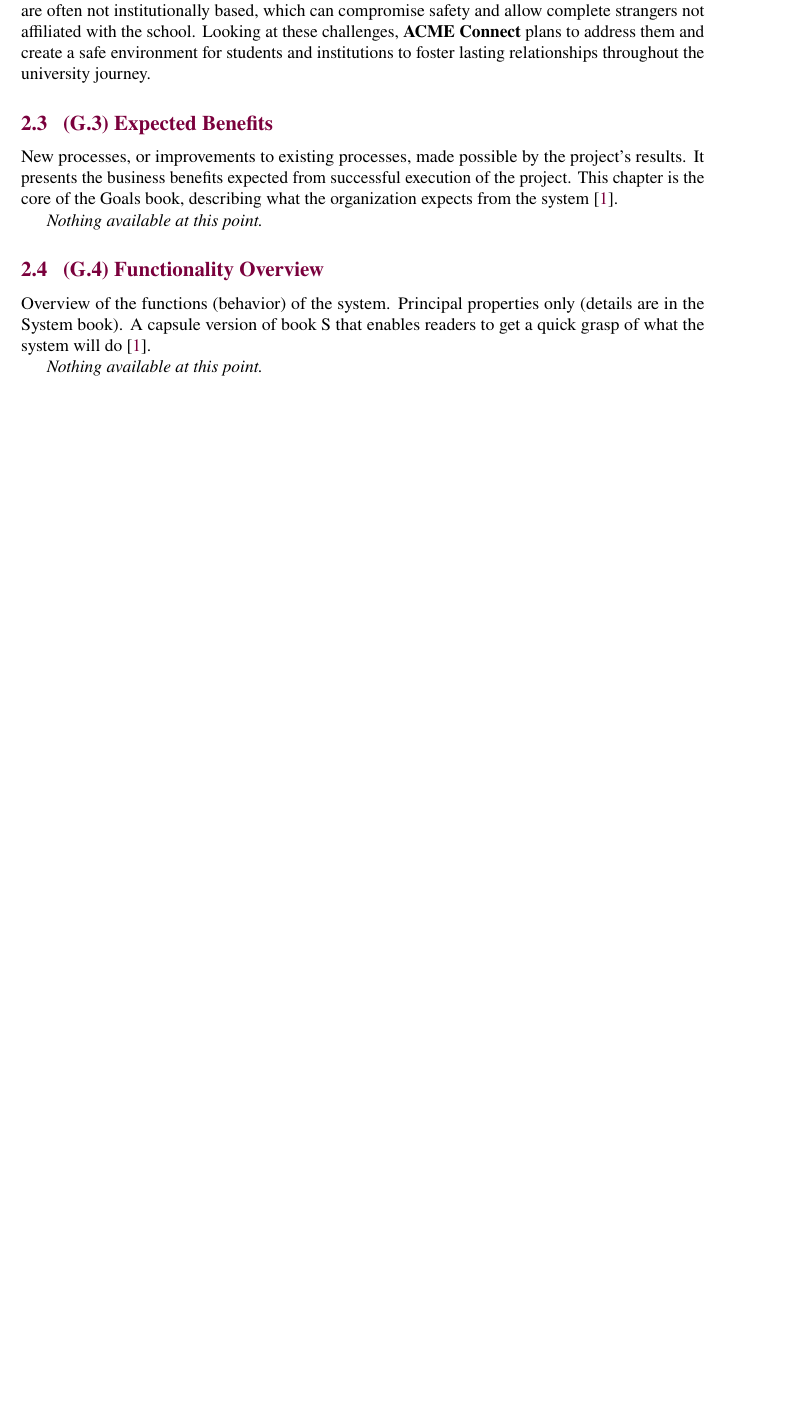
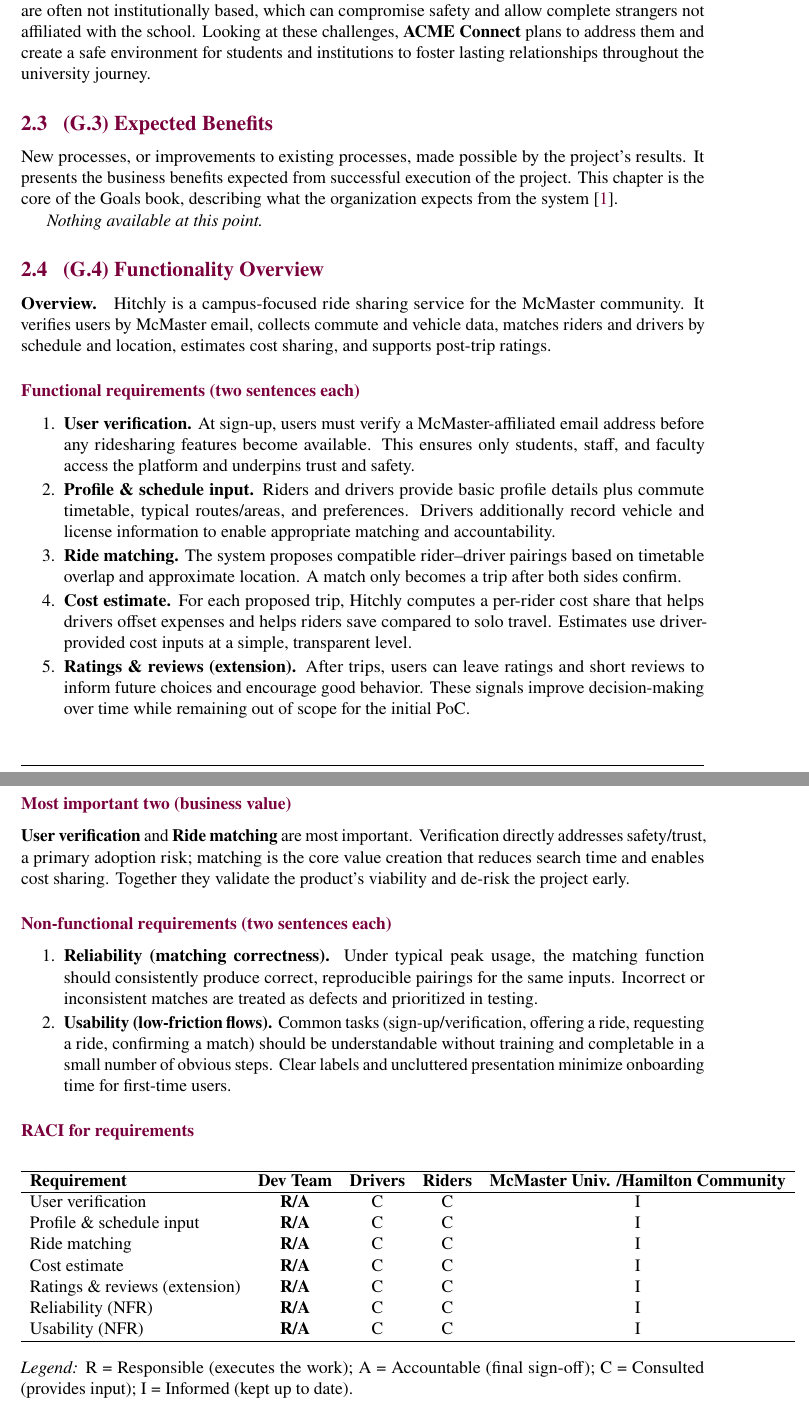
Before and after one commit to hitchly/hitchly, a LaTeX document (docs/SRS/SRS_meyer.tex): part of page 6 of 12 before the commit and two parts of pages 6 and 7 of 13 after it, the two joined at a grey line, cut so that both start at the same text, the shorter picture padded with empty space. Compiled offline with pdfLaTeX.

Commit message:
added g4

```diff
--- a/docs/SRS/SRS_meyer.tex
+++ b/docs/SRS/SRS_meyer.tex
@@ -162,9 +162,67 @@
 \textit{Nothing available at this point.}
 
 \subsection{(G.4) Functionality Overview}
-Overview of the functions (behavior) of the system. Principal properties only (details are in the System book). A capsule version of book S that enables readers to get a quick grasp of what the system will do \cite{meyer2022}.
 
-\textit{Nothing available at this point.}
+\paragraph{Overview.}
+Hitchly is a campus-focused ride sharing service for the McMaster community.
+It verifies users by McMaster email, collects commute and vehicle data, matches riders and drivers by schedule and location, estimates cost sharing, and supports post-trip ratings.
+
+\subsubsection*{Functional requirements (two sentences each)}
+\begin{enumerate}
+  \item \textbf{User verification.}
+  At sign-up, users must verify a McMaster-affiliated email address before any ridesharing features become available.
+  This ensures only students, staff, and faculty access the platform and underpins trust and safety.
+
+  \item \textbf{Profile \& schedule input.}
+  Riders and drivers provide basic profile details plus commute timetable, typical routes/areas, and preferences.
+  Drivers additionally record vehicle and license information to enable appropriate matching and accountability.
+
+  \item \textbf{Ride matching.}
+  The system proposes compatible rider–driver pairings based on timetable overlap and approximate location.
+  A match only becomes a trip after both sides confirm.
+
+  \item \textbf{Cost estimate.}
+  For each proposed trip, Hitchly computes a per-rider cost share that helps drivers offset expenses and helps riders save compared to solo travel.
+  Estimates use driver-provided cost inputs at a simple, transparent level.
+
+  \item \textbf{Ratings \& reviews (extension).}
+  After trips, users can leave ratings and short reviews to inform future choices and encourage good behavior.
+  These signals improve decision-making over time while remaining out of scope for the initial PoC.
+\end{enumerate}
+
+\subsubsection*{Most important two (business value)}
+\textbf{User verification} and \textbf{Ride matching} are most important.
+Verification directly addresses safety/trust, a primary adoption risk; matching is the core value creation that reduces search time and enables cost sharing. Together they validate the product’s viability and de-risk the project early.
+
+\subsubsection*{Non-functional requirements (two sentences each)}
+\begin{enumerate}
+  \item \textbf{Reliability (matching correctness).}
+  Under typical peak usage, the matching function should consistently produce correct, reproducible pairings for the same inputs.
+  Incorrect or inconsistent matches are treated as defects and prioritized in testing.
+
+  \item \textbf{Usability (low-friction flows).}
+  Common tasks (sign-up/verification, offering a ride, requesting a ride, confirming a match) should be understandable without training and completable in a small number of obvious steps.
+  Clear labels and uncluttered presentation minimize onboarding time for first-time users.
+\end{enumerate}
+
+\subsubsection*{RACI for requirements}
+\begin{center}
+\begin{tabular}{lcccc}
+\hline
+\textbf{Requirement} & \textbf{Dev Team} & \textbf{Drivers} & \textbf{Riders} & \textbf{McMaster Univ. /\newline Hamilton Community} \\
+\hline
+User verification & \textbf{R/A} & C & C & I \\
+Profile \& schedule input & \textbf{R/A} & C & C & I \\
+Ride matching & \textbf{R/A} & C & C & I \\
+Cost estimate & \textbf{R/A} & C & C & I \\
+Ratings \& reviews (extension) & \textbf{R/A} & C & C & I \\
+Reliability (NFR) & \textbf{R/A} & C & C & I \\
+Usability (NFR) & \textbf{R/A} & C & C & I \\
+\hline
+\end{tabular}
+\end{center}
+
+\noindent\emph{Legend:} R = Responsible (executes the work); A = Accountable (final sign-off); C = Consulted (provides input); I = Informed (kept up to date).
 
 \subsection{(G.5) High-level Usage Scenarios}
 Fundamental usage paths through the system, stated in user terms and independent of the system’s structure. Detailed usage scenarios appear in the System book (S.4) \cite{meyer2022}.
```
Also changed, not shown: docs/SRS/SRS_meyer.pdf.
